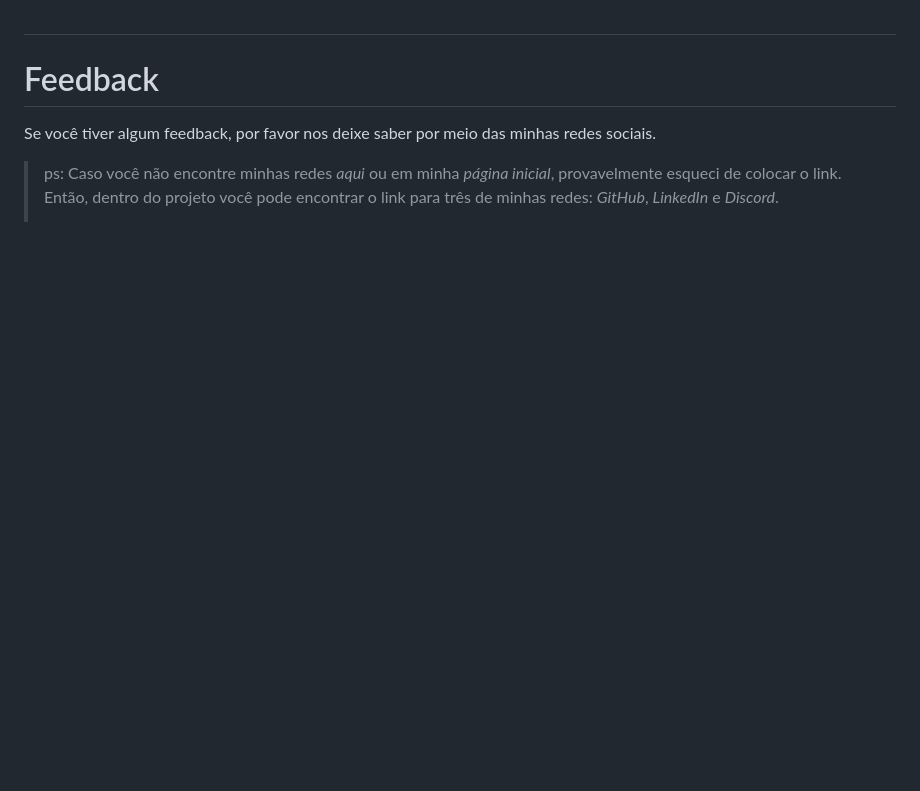
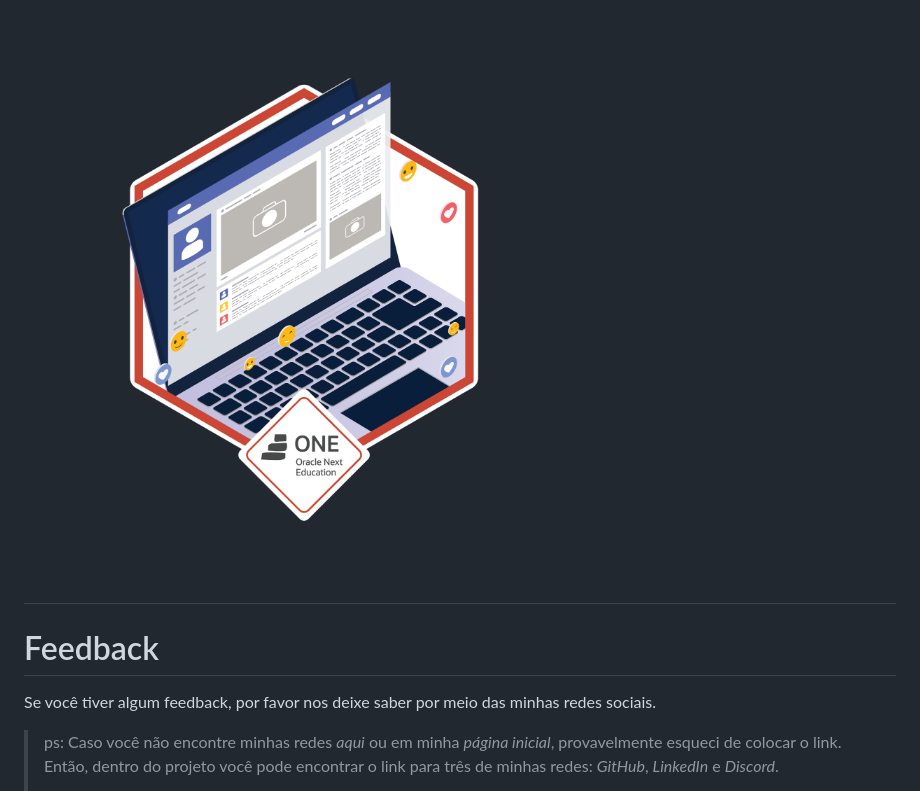
Before and after one commit to heitorlira/ONE-portfolio, a Markdown page: README.md, the part around the change printed below. Rendered like a GitHub page; pictures changed too: assets/Site.png (added); blank space fills up the shorter version.

Commit message:
Inserindo Badge e finalizando

```diff
--- a/README.md
+++ b/README.md
@@ -9,4 +8,5 @@ Este desafio foi oferecido pelo programa **Oracle ONE** e **Alura**!
 
+![Badge de conclusão de projeto 3](./assets/Site.png)
 
 
 #
```
Also changed, not shown: other parts of README.md (+0 -1 lines).
